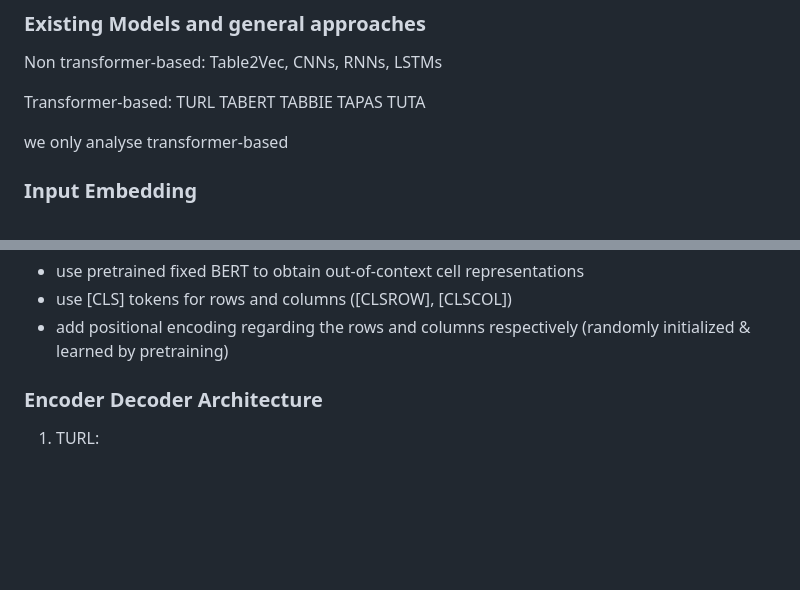
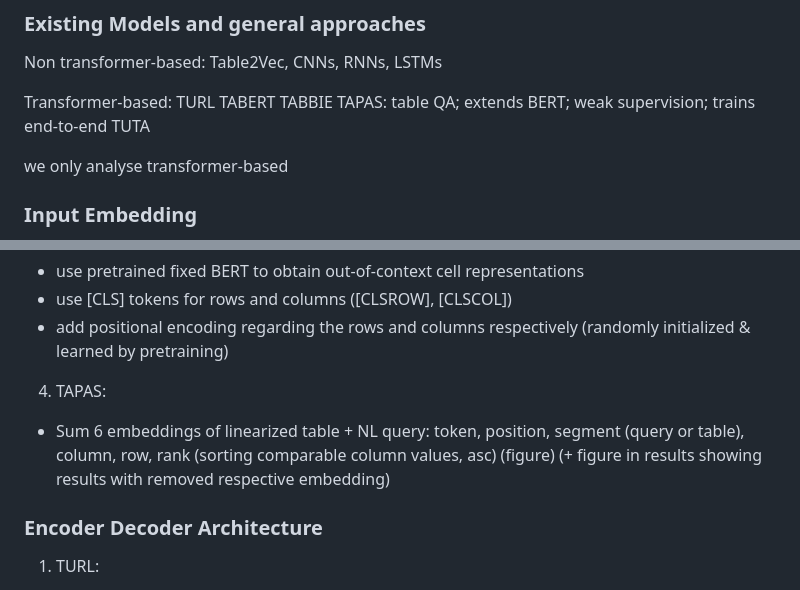
Before and after one commit to Bulma385/demo-repo, a Markdown page: SeminarSummary.md, 2 parts joined by grey strips. Drawn GitHub-style; blank space fills up the shorter version.

```diff
--- a/SeminarSummary.md
+++ b/SeminarSummary.md
@@ -31,7 +31,7 @@ Transformer-based:
 TURL
 TABERT
 TABBIE
-TAPAS
+TAPAS: table QA; extends BERT; weak supervision; trains end-to-end
 TUTA
 
 we only analyse transformer-based
@@ -52,6 +52,9 @@ we only analyse transformer-based
 - use [CLS] tokens for rows and columns ([CLSROW], [CLSCOL])
 - add positional encoding regarding the rows and columns respectively (randomly initialized & learned by pretraining)
 
+4) TAPAS:
+- Sum 6 embeddings of linearized table + NL query: token, position, segment (query or table), column, row, rank (sorting comparable column values, asc) (figure) (+ figure in results showing results with removed respective embedding)
+
 
 ### Encoder Decoder Architecture
 1) TURL:
```
Also changed, not shown: other parts of SeminarSummary.md (+30 -0 lines).
